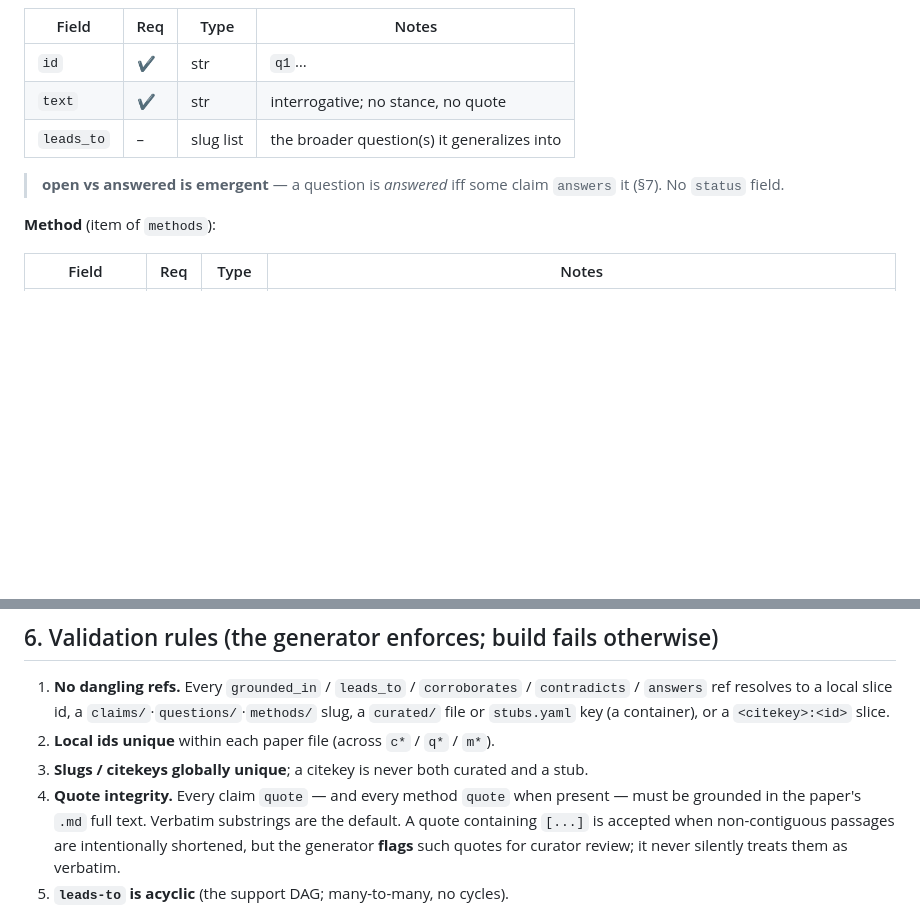
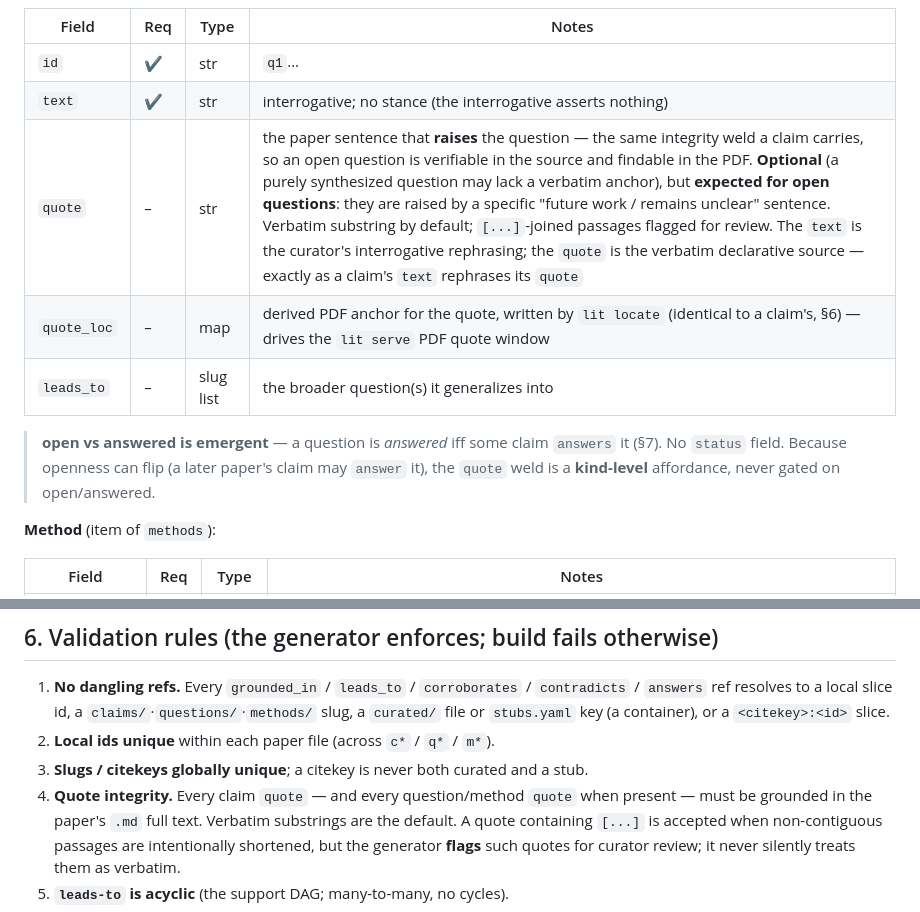
Before and after one commit to ArturRuppel/literature_graph, a Markdown page: SCHEMA.md, 2 parts joined by grey strips. GitHub-like rendering; blank space fills up the shorter version.

```diff
--- a/SCHEMA.md
+++ b/SCHEMA.md
@@ -126,11 +126,14 @@ The generator resolves every ref into an edge and **fails the build on a danglin
 | Field | Req | Type | Notes |
 |---|---|---|---|
 | `id` | ✔ | str | `q1`… |
-| `text` | ✔ | str | interrogative; no stance, no quote |
+| `text` | ✔ | str | interrogative; no stance (the interrogative asserts nothing) |
+| `quote` | – | str | the paper sentence that **raises** the question — the same integrity weld a claim carries, so an open question is verifiable in the source and findable in the PDF. **Optional** (a purely synthesized question may lack a verbatim anchor), but **expected for open questions**: they are raised by a specific "future work / remains unclear" sentence. Verbatim substring by default; `[...]`-joined passages flagged for review. The `text` is the curator's interrogative rephrasing; the `quote` is the verbatim declarative source — exactly as a claim's `text` rephrases its `quote` |
+| `quote_loc` | – | map | derived PDF anchor for the quote, written by `lit locate` (identical to a claim's, §6) — drives the `lit serve` PDF quote window |
 | `leads_to` | – | slug list | the broader question(s) it generalizes into |
 
 > **open vs answered is emergent** — a question is *answered* iff some claim `answers` it
-> (§7). No `status` field.
+> (§7). No `status` field. Because openness can flip (a later paper's claim may `answer` it),
+> the `quote` weld is a **kind-level** affordance, never gated on open/answered.
 
 **Method** (item of `methods`):
 
@@ -197,7 +200,7 @@ file or an upstream stub. Author downward edges (to floors / premises / citation
    `curated/` file or `stubs.yaml` key (a container), or a `<citekey>:<id>` slice.
 2. **Local ids unique** within each paper file (across `c*` / `q*` / `m*`).
 3. **Slugs / citekeys globally unique**; a citekey is never both curated and a stub.
-4. **Quote integrity.** Every claim `quote` — and every method `quote` when present — must
+4. **Quote integrity.** Every claim `quote` — and every question/method `quote` when present — must
    be grounded in the paper's `.md` full text. Verbatim substrings are the default. A quote
    containing `[...]` is accepted when non-contiguous passages are intentionally shortened,
    but the generator **flags** such quotes for curator review; it never silently treats them
```
Also changed, not shown: CONCEPT.md (+1 -1 lines), CURATION.md (+7 -6 lines).
